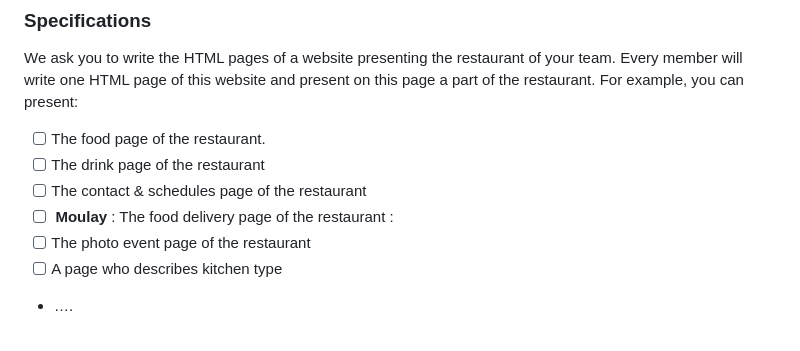
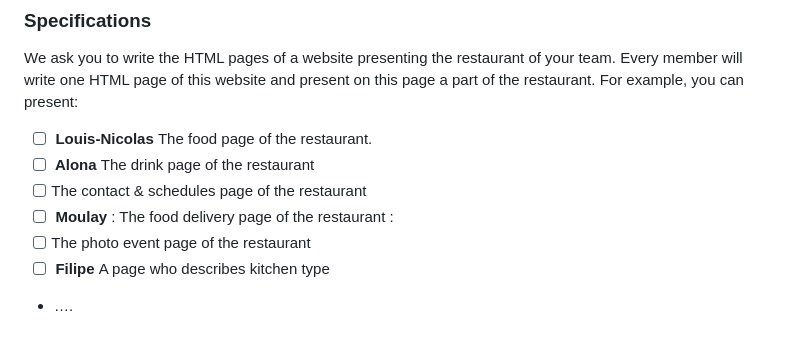
Before and after one commit to samuser107/htmlProject, a Markdown page: README.md, the part around the change. GitHub-like rendering.

Commit message:
Added team member names to assigned pages for restaurant website

```diff
--- a/README.md
+++ b/README.md
@@ -74,12 +74,12 @@ Email of Olivier Choquet : olivier.choquet@vinci.be
 We ask you to write the HTML pages of a website presenting the restaurant of your team. Every
 member will write one HTML page of this website and present on this page a part of the restaurant.
 For example, you can present:
-- [ ] The food page of the restaurant.
-- [ ] The drink page of the restaurant
+- [ ] <b> Louis-Nicolas </b> The food page of the restaurant.
+- [ ] <b> Alona </b> The drink page of the restaurant
 - [ ] The contact & schedules page of the restaurant
 - [ ] <b> Moulay </b> : The food delivery page of the restaurant :
 - [ ] The photo event page of the restaurant
-- [ ] A page who describes kitchen type
+- [ ] <b> Filipe </b> A page who describes kitchen type
 - ….
 <br/>
 
```
